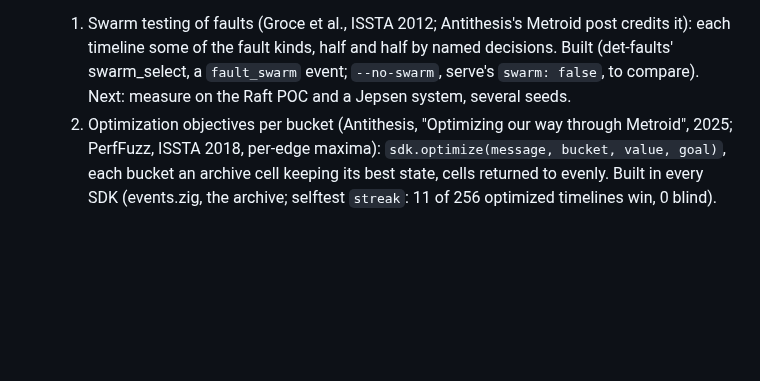
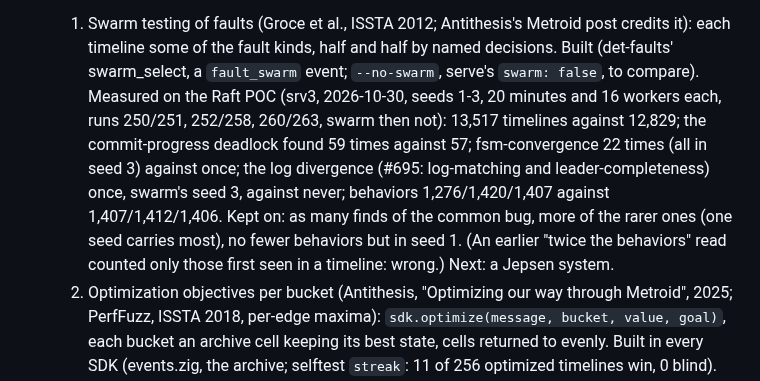
Before and after one commit to pfeodrippe/determinismo, a Markdown page: docs/PLAN.md, the part around the change. Drawn GitHub-style; blank space fills up the shorter version.

Commit message:
PLAN: swarm testing measured on the Raft POC, three seeds: as many finds of the commit-progress deadlock (59 against 57), more of the rarer failures (fsm-convergence 22 against 1, the log divergence once against never), as many behaviors but in one seed; kept on

```diff
--- a/docs/PLAN.md
+++ b/docs/PLAN.md
@@ -150,7 +150,14 @@ event hashing, the guest module.
   1. Swarm testing of faults (Groce et al., ISSTA 2012; Antithesis's Metroid post credits it):
      each timeline some of the fault kinds, half and half by named decisions. Built (det-faults'
      swarm_select, a `fault_swarm` event; `--no-swarm`, serve's `swarm: false`, to compare).
-     Next: measure on the Raft POC and a Jepsen system, several seeds.
+     Measured on the Raft POC (srv3, 2026-10-30, seeds 1-3, 20 minutes and 16 workers each,
+     runs 250/251, 252/258, 260/263, swarm then not): 13,517 timelines against 12,829; the
+     commit-progress deadlock found 59 times against 57; fsm-convergence 22 times (all in seed
+     3) against once; the log divergence (#695: log-matching and leader-completeness) once,
+     swarm's seed 3, against never; behaviors 1,276/1,420/1,407 against 1,407/1,412/1,406. Kept
+     on: as many finds of the common bug, more of the rarer ones (one seed carries most), no
+     fewer behaviors but in seed 1. (An earlier "twice the behaviors" read counted only those
+     first seen in a timeline: wrong.) Next: a Jepsen system.
   2. Optimization objectives per bucket (Antithesis, "Optimizing our way through Metroid",
      2025; PerfFuzz, ISSTA 2018, per-edge maxima): `sdk.optimize(message, bucket, value,
      goal)`, each bucket an archive cell keeping its best state, cells returned to evenly.
```
